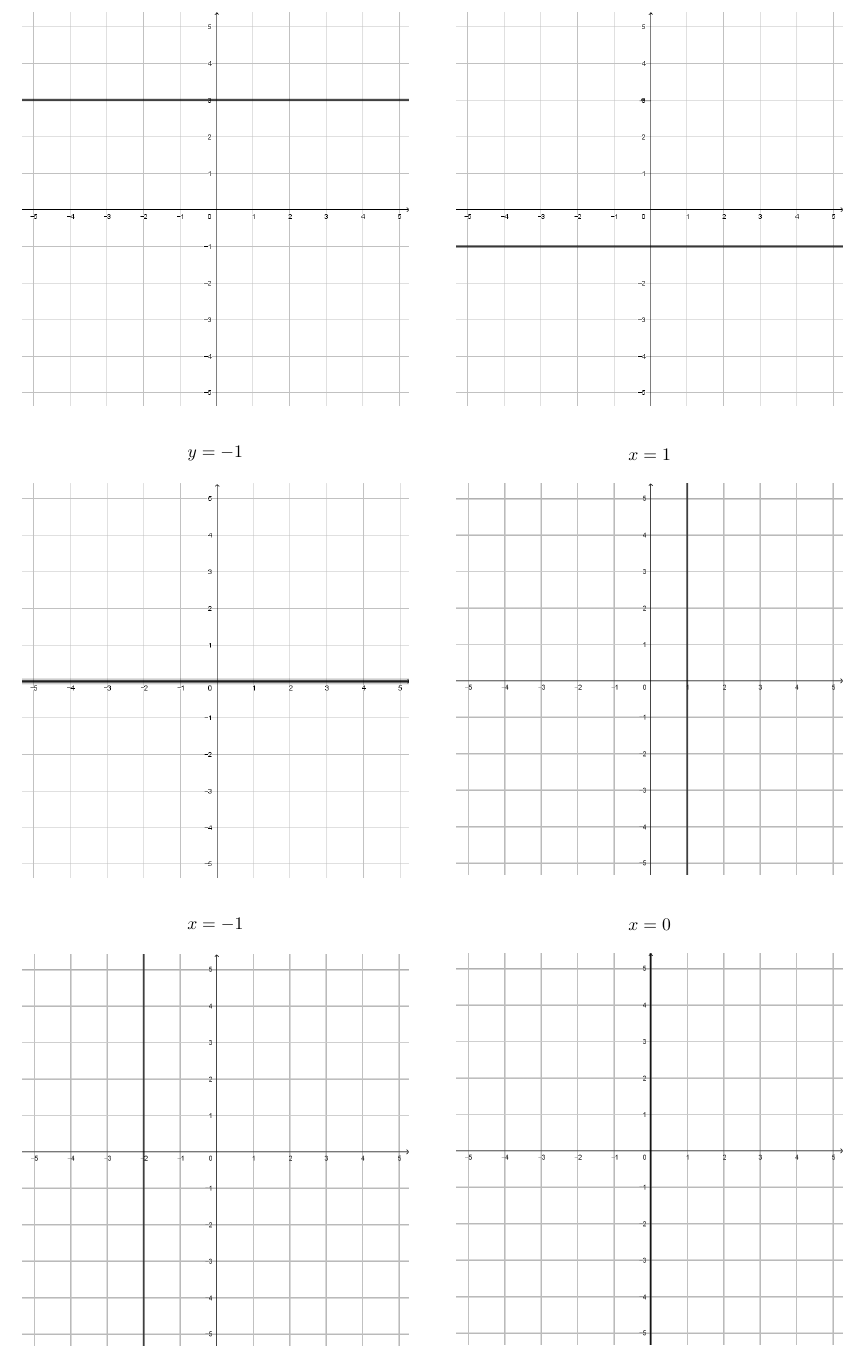
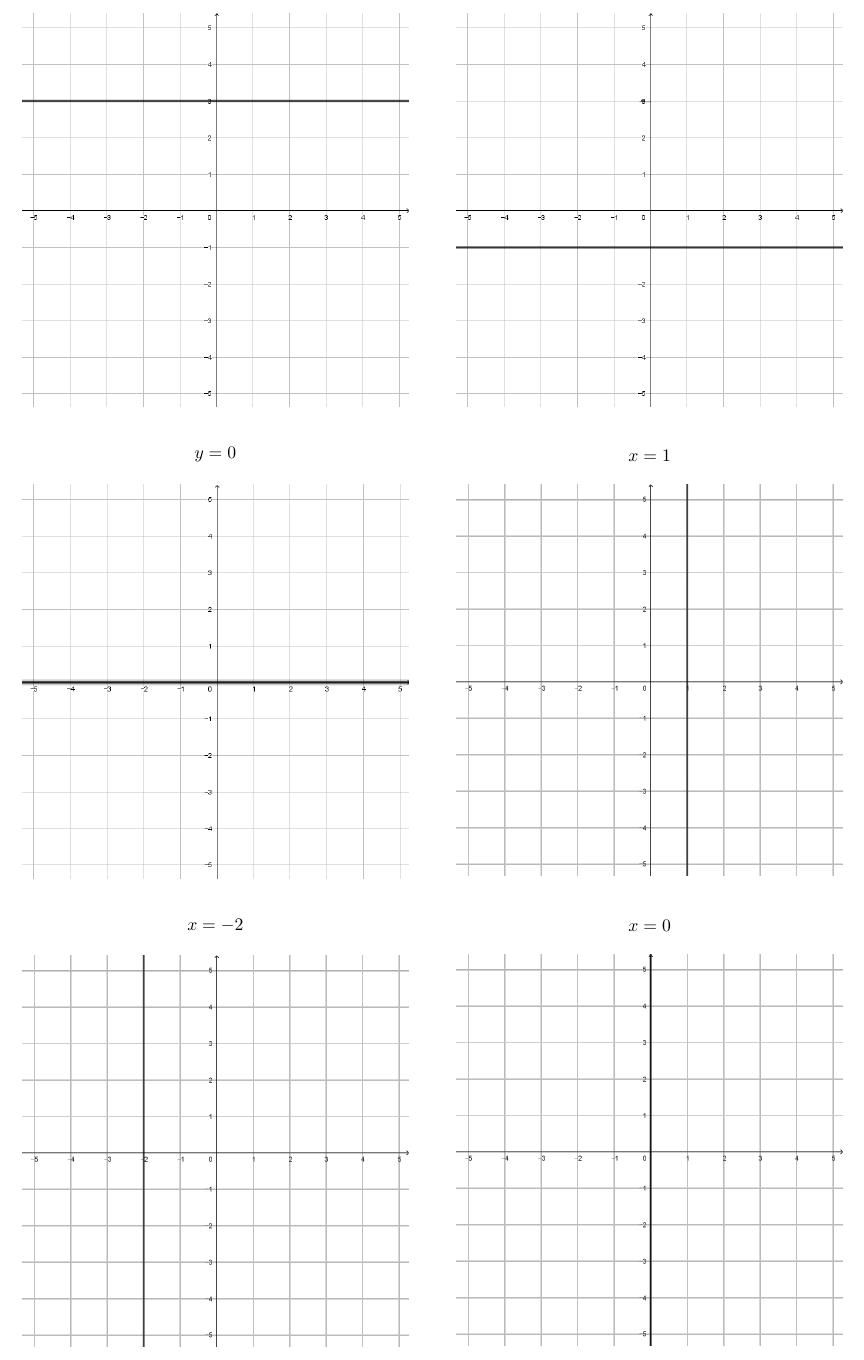
Before and after one commit to govin08/woongjin, a LaTeX document (15_math2_00_Graphs/graphs_linear.tex): part of page 12 of 12, cut so that both start at the same text. Compiled offline with XeLaTeX.

Commit message:
graph_linear error fixed

```diff
--- a/15_math2_00_Graphs/graphs_linear.tex
+++ b/15_math2_00_Graphs/graphs_linear.tex
@@ -317,15 +318,15 @@
 
 \clearpage
 \begin{minipage}{0.45\textwidth}\centering
-\(y=2\)
+\(y=3\)
 \par\bigskip\includegraphics[width=0.9\textwidth]{img/1_line_29}
 \end{minipage}
 \begin{minipage}{0.45\textwidth}\centering
-\(y=3\)
+\(y=-1\)
 \par\bigskip\includegraphics[width=0.9\textwidth]{img/1_line_30}
 \end{minipage}\bigskip\bigskip\par
 \begin{minipage}{0.45\textwidth}\centering
-\(y=-1\)
+\(y=0\)
 \par\bigskip\includegraphics[width=0.9\textwidth]{img/1_line_31}
 \end{minipage}
 \begin{minipage}{0.45\textwidth}\centering
@@ -333,7 +334,7 @@
 \par\bigskip\includegraphics[width=0.9\textwidth]{img/1_line_32}
 \end{minipage}\bigskip\bigskip\par
 \begin{minipage}{0.45\textwidth}\centering
-\(x=-1\)
+\(x=-2\)
 \par\bigskip\includegraphics[width=0.9\textwidth]{img/1_line_33}
 \end{minipage}
 \begin{minipage}{0.45\textwidth}\centering
```
Also changed, not shown: 15_math2_00_Graphs/graphs_linear.pdf, 자료/중2_일차함수/graphs_linear.pdf, 15_math2_00_Graphs/graphs_linear.tex (9 more changed lines), 2 other files.
